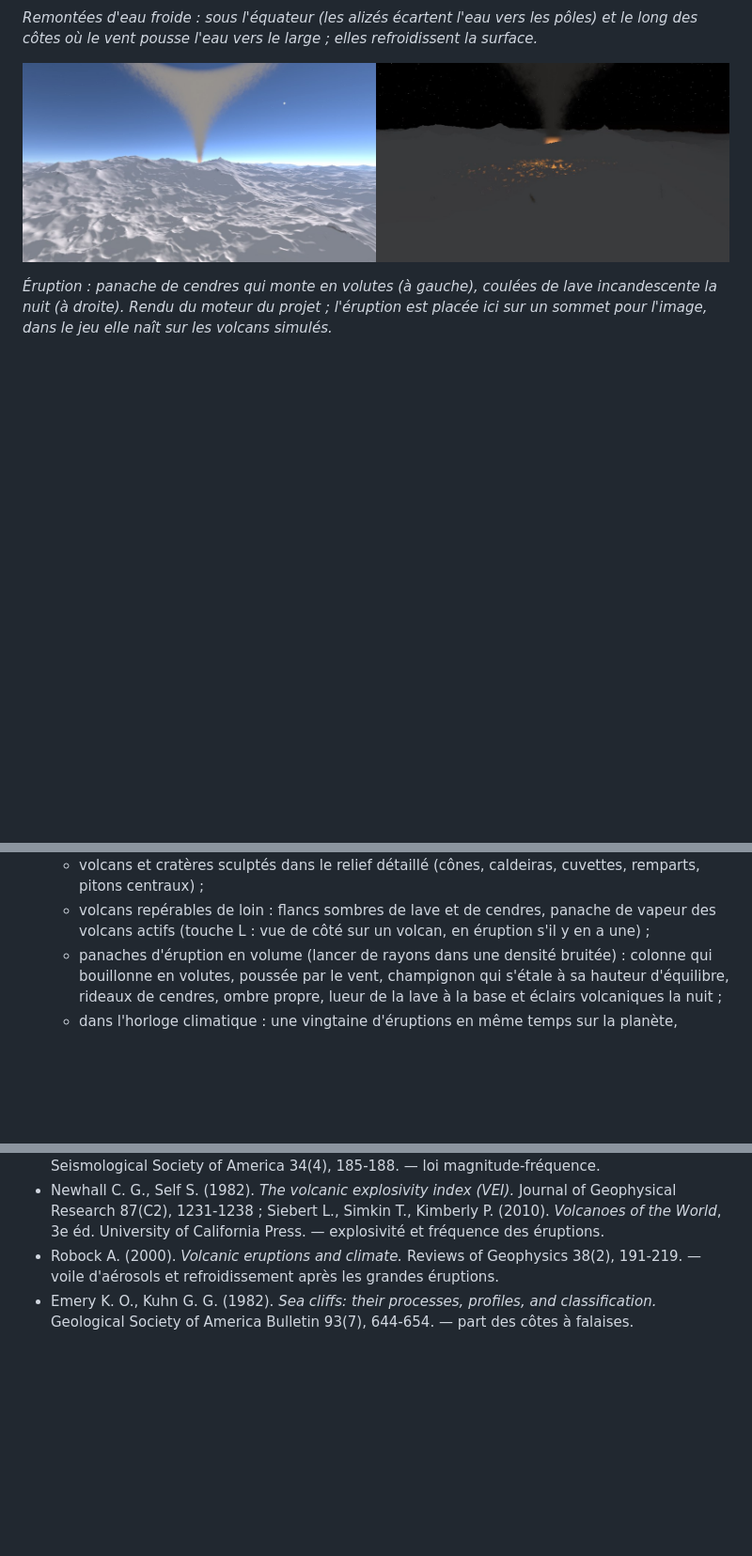
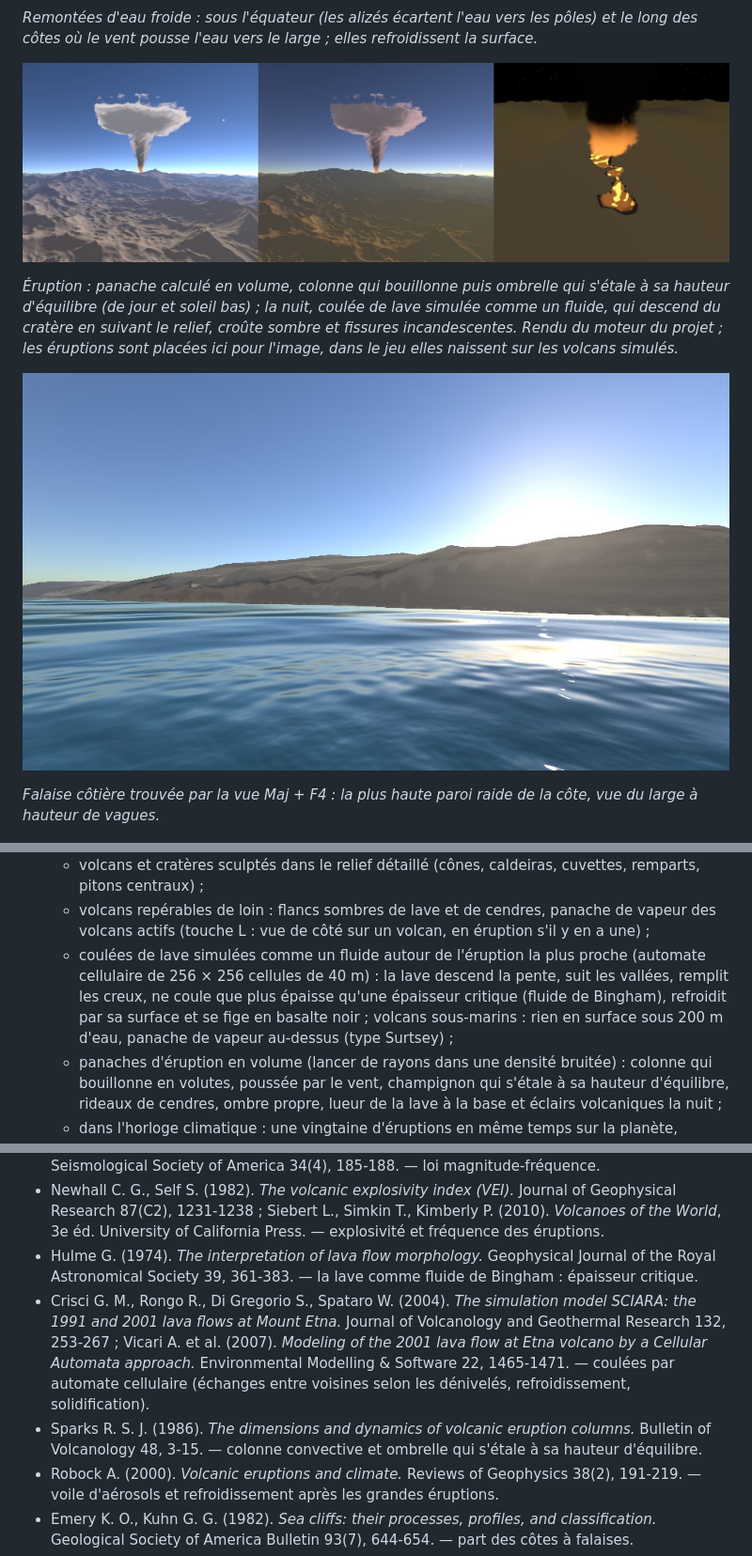
Before and after one commit to Ticoel/Planet, a Markdown page: README.md, 3 parts joined by grey strips. Shown at 94% size. Rendered like a GitHub page; pictures changed too: docs/images/eruption.jpg, docs/images/falaise.jpg (added); blank space fills up the shorter version.

Commit message:
Lava flow cellular automaton, fix stray lava and submarine eruptions, smoother plumes, README visuals

```diff
--- a/README.md
+++ b/README.md
@@ -64,7 +64,14 @@ des côtes où le vent pousse l'eau vers le large ; elles refroidissent la surfa
 
-*Éruption : panache de cendres qui monte en volutes (à gauche), coulées de lave incandescente
-la nuit (à droite). Rendu du moteur du projet ; l'éruption est placée ici sur un sommet pour
-l'image, dans le jeu elle naît sur les volcans simulés.*
+*Éruption : panache calculé en volume, colonne qui bouillonne puis ombrelle qui s'étale à sa
+hauteur d'équilibre (de jour et soleil bas) ; la nuit, coulée de lave simulée comme un fluide,
+qui descend du cratère en suivant le relief, croûte sombre et fissures incandescentes. Rendu du
+moteur du projet ; les éruptions sont placées ici pour l'image, dans le jeu elles naissent sur
+les volcans simulés.*
+
+![Falaise côtière vue du large](docs/images/falaise.jpg)
+
+*Falaise côtière trouvée par la vue Maj + F4 : la plus haute paroi raide de la côte, vue du large
+à hauteur de vagues.*
 
 ![Saisons et banquise dans la vue réaliste](docs/images/saisons.jpg)
 
@@ -164,6 +171,11 @@ Mise à jour : 2026-11-09 (étapes 1 à 13 faites, 118 tests).
     pitons centraux) ;
   - volcans repérables de loin : flancs sombres de lave et de cendres, panache de vapeur des
     volcans actifs (touche L : vue de côté sur un volcan, en éruption s'il y en a une) ;
+  - coulées de lave simulées comme un fluide autour de l'éruption la plus proche (automate
+    cellulaire de 256 × 256 cellules de 40 m) : la lave descend la pente, suit les vallées,
+    remplit les creux, ne coule que plus épaisse qu'une épaisseur critique (fluide de Bingham),
+    refroidit par sa surface et se fige en basalte noir ; volcans sous-marins : rien en surface
+    sous 200 m d'eau, panache de vapeur au-dessus (type Surtsey) ;
   - panaches d'éruption en volume (lancer de rayons dans une densité bruitée) : colonne qui bouillonne
     en volutes, poussée par le vent, champignon qui s'étale à sa hauteur d'équilibre, rideaux de
     cendres, ombre propre, lueur de la lave à la base et éclairs volcaniques la nuit ;
@@ -349,6 +361,15 @@ de ces mêmes ouvrages.
 - Newhall C. G., Self S. (1982). *The volcanic explosivity index (VEI).* Journal of Geophysical
   Research 87(C2), 1231-1238 ; Siebert L., Simkin T., Kimberly P. (2010). *Volcanoes of the World*,
   3e éd. University of California Press. — explosivité et fréquence des éruptions.
+- Hulme G. (1974). *The interpretation of lava flow morphology.* Geophysical Journal of the Royal
+  Astronomical Society 39, 361-383. — la lave comme fluide de Bingham : épaisseur critique.
+- Crisci G. M., Rongo R., Di Gregorio S., Spataro W. (2004). *The simulation model SCIARA: the
+  1991 and 2001 lava flows at Mount Etna.* Journal of Volcanology and Geothermal Research 132,
+  253-267 ; Vicari A. et al. (2007). *Modeling of the 2001 lava flow at Etna volcano by a Cellular
+  Automata approach.* Environmental Modelling & Software 22, 1465-1471. — coulées par automate
+  cellulaire (échanges entre voisines selon les dénivelés, refroidissement, solidification).
+- Sparks R. S. J. (1986). *The dimensions and dynamics of volcanic eruption columns.* Bulletin of
+  Volcanology 48, 3-15. — colonne convective et ombrelle qui s'étale à sa hauteur d'équilibre.
 - Robock A. (2000). *Volcanic eruptions and climate.* Reviews of Geophysics 38(2), 191-219. —
   voile d'aérosols et refroidissement après les grandes éruptions.
 - Emery K. O., Kuhn G. G. (1982). *Sea cliffs: their processes, profiles, and classification.*
```
Also changed, not shown: other parts of README.md (+1 -1 lines), 11 other files.
